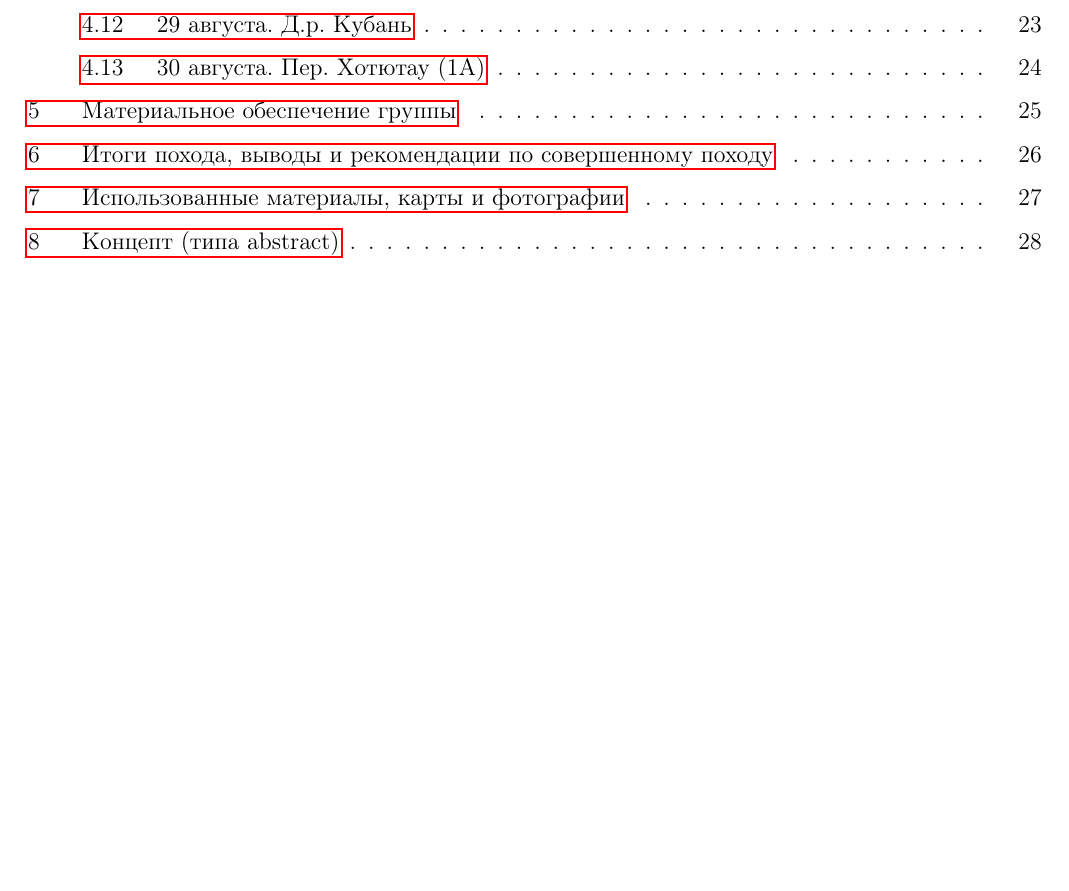
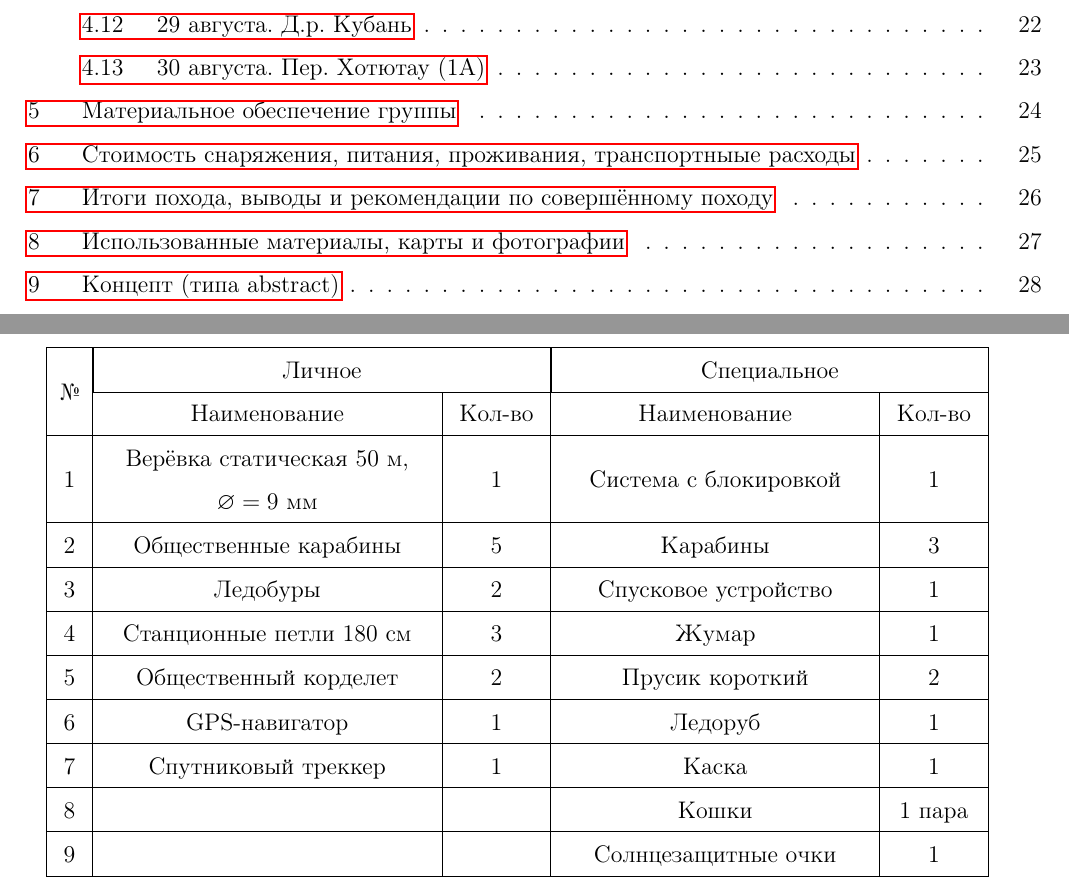
Before and after one commit to snegovskaya/gvandra2024, a LaTeX document (latex-report/Gvandra2024_Snegovskaya.tex, which reads latex-report/materials.tex): part of page 4 of 36 before the commit and two parts of pages 4 and 34 of 37 after it, the two joined at a grey line, cut so that both start at the same text, the shorter picture padded with empty space. Compiled offline with pdfLaTeX.

Commit message:
trying to push pdf

```diff
--- a/latex-report/Gvandra2024_Snegovskaya.tex
+++ b/latex-report/Gvandra2024_Snegovskaya.tex
@@ -1,6 +1,7 @@
 \documentclass[a4paper, 12pt]{report}
 \usepackage{hyperref}
 \usepackage{gensymb}
+\usepackage{ amssymb }
 \usepackage[utf8]{inputenc} % выбор кодировки кода
 \usepackage[T2A]{fontenc} % выбор внутренней кодировки
 \usepackage[english, russian]{babel} % выбор языка
--- a/latex-report/materials.tex
+++ b/latex-report/materials.tex
@@ -1,2 +1,37 @@
 \section{Материальное обеспечение группы}
+
+\begin{table}[h!]
+	\centering
+%	\resizebox{0.77\textwidth}{!}{%
+		\begin{tabular}{|>{\centering\arraybackslash}m{0.02\linewidth}|>{\centering\arraybackslash}m{0.31\linewidth}|>{\centering\arraybackslash}m{0.08\linewidth}|>{\centering\arraybackslash}m{0.29\linewidth}|>{\centering\arraybackslash}m{0.08\linewidth}|}
+			\hline
+			\multirow{2}{*}{\textnumero}	&	\multicolumn{2}{|c|}{Личное}	&	\multicolumn{2}{|c|}{Специальное}	\\
+
+			\cline{2-5} & Наименование	&	Кол-во	&	Наименование	&	Кол-во\\
+			\hline
+			1	&	Верёвка статическая 50~м, $\varnothing=9$~мм	&	1	&	Система с блокировкой	&	1	\\
+			\hline
+			2	&	Общественные карабины	&	5	&	Карабины	&	3	\\
+			\hline
+			3	&	Ледобуры	&	2	&	Спусковое устройство	&	1	\\
+			\hline
+			4	&	Станционные петли 180~см	&	3	&	Жумар	&	1	\\
+			\hline
+			5	&	Общественный корделет	&	2	&	Прусик короткий	&	2	\\
+			\hline
+			6	&	GPS-навигатор	&	1	&	Ледоруб	&	1	\\
+			\hline
+			7	&	Спутниковый треккер	&	1	&	Каска	&	1\\
+			\hline
+			8	&	&		&	Кошки	&	1 пара\\
+			\hline
+			9	&	&		&	Солнцезащитные очки	&	1\\
+			\hline
+
+		\end{tabular}%
+%	}
+\end{table}
+
+
+
 \newpage
```
Also changed, not shown: latex-report/aug19.tex (+1 -1 lines), latex-report/finances.tex (added, +5 -0 lines), latex-report/results.tex (+1 -1 lines), pics/DSC_0718.JPG, pics/camp_18.jpg (added), latex-report/Gvandra2024_Snegovskaya.tex (1 more changed lines), 5 other files.
